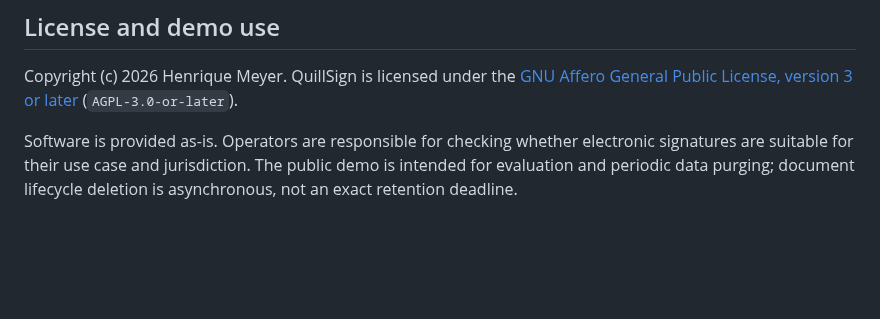
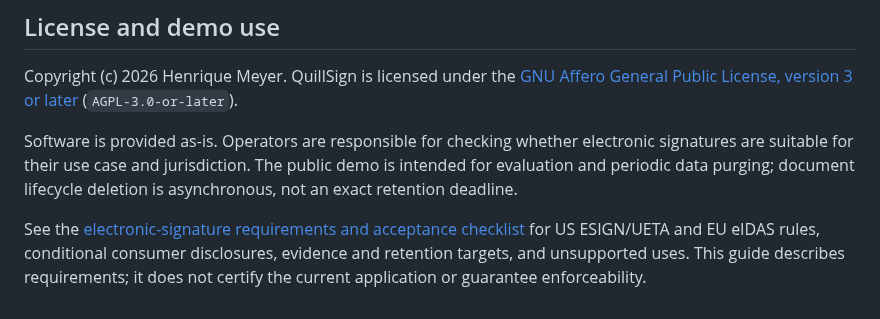
Before and after one commit to henrique-meyer/quillsign, a Markdown page: README.md, the part around the change. Rendered like a GitHub page; blank space fills up the shorter version.

Commit message:
QUILS-17 Document electronic-signature legal requirements

```diff
--- a/README.md
+++ b/README.md
@@ -137,3 +137,5 @@ See the [implementation plan](docs/plan.md) for tracked work. The SVG and PNG br
 Copyright (c) 2026 Henrique Meyer. QuillSign is licensed under the [GNU Affero General Public License, version 3 or later](LICENSE) (`AGPL-3.0-or-later`).
 
 Software is provided as-is. Operators are responsible for checking whether electronic signatures are suitable for their use case and jurisdiction. The public demo is intended for evaluation and periodic data purging; document lifecycle deletion is asynchronous, not an exact retention deadline.
+
+See the [electronic-signature requirements and acceptance checklist](docs/e-signature-requirements.md) for US ESIGN/UETA and EU eIDAS rules, conditional consumer disclosures, evidence and retention targets, and unsupported uses. This guide describes requirements; it does not certify the current application or guarantee enforceability.
```
Also changed, not shown: docs/e-signature-requirements.md (added, +215 -0 lines), docs/plan.md (+10 -0 lines).
